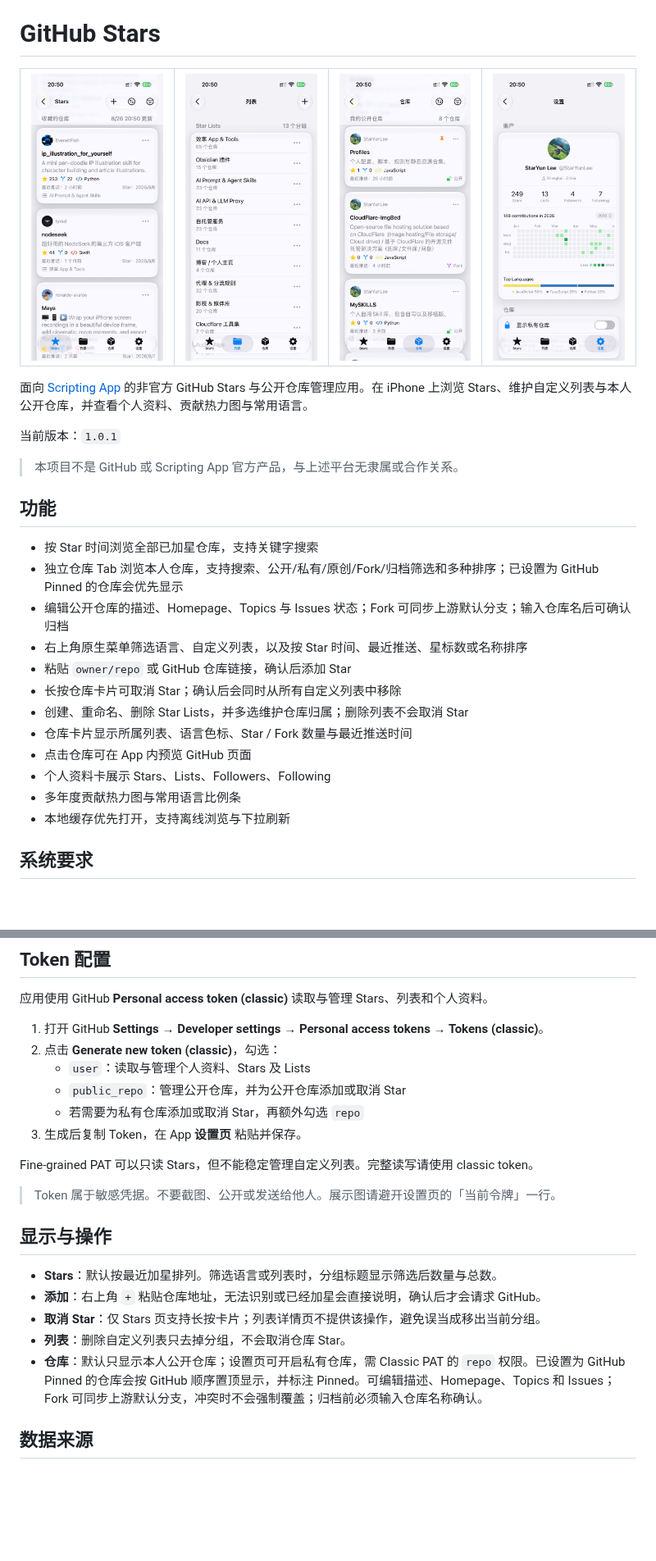
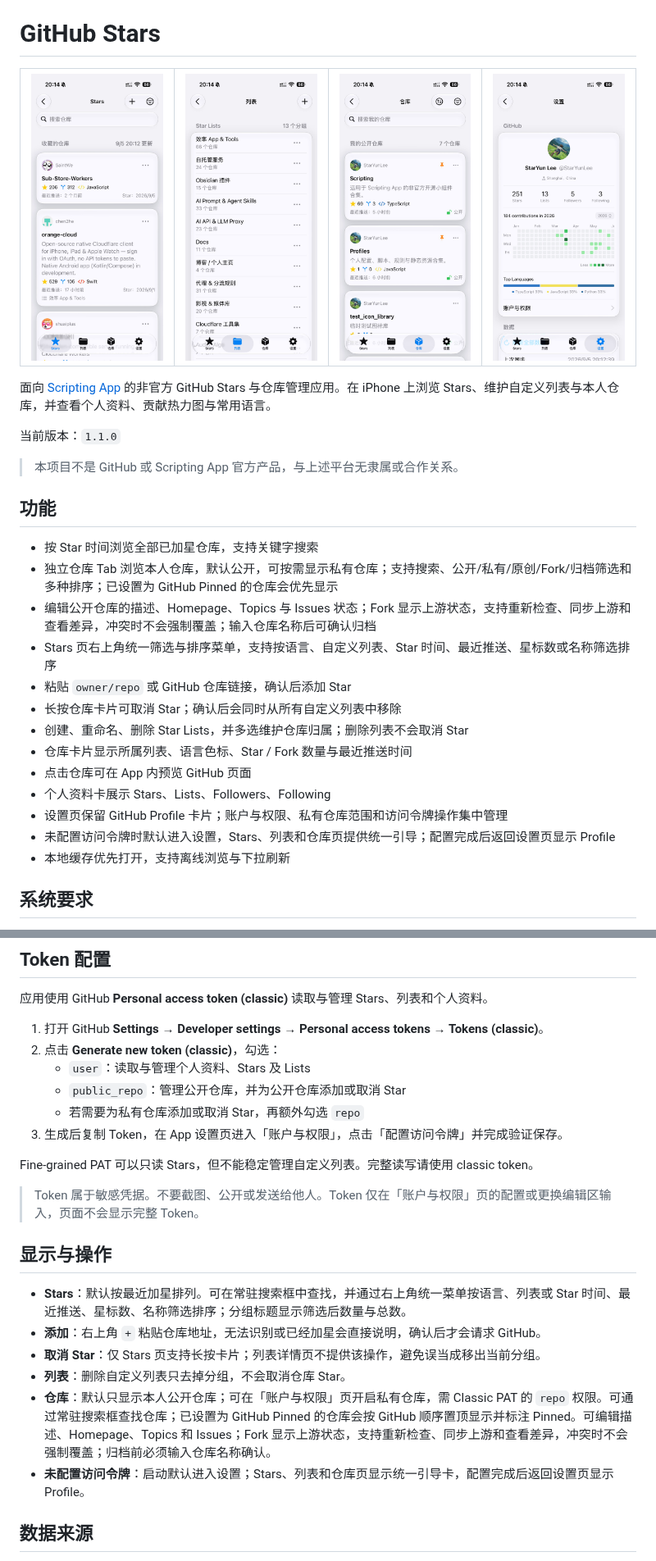
Before and after one commit to StarYunLee/Scripting, a Markdown page: GitHub Stars/README.md, 2 parts joined by grey strips. Shown at 82% size. Drawn GitHub-style; pictures changed too: GitHub Stars/assets/github-stars-preview-lists.jpeg, GitHub Stars/assets/github-stars-preview-repositories.jpeg, GitHub Stars/assets/github-stars-preview-settings.jpeg; blank space fills up the shorter version.

```diff
--- a/GitHub Stars/README.md
+++ b/GitHub Stars/README.md
@@ -9,25 +9,26 @@
   </tr>
 </table>
 
-面向 [Scripting App](https://scriptingapp.github.io/) 的非官方 GitHub Stars 与公开仓库管理应用。在 iPhone 上浏览 Stars、维护自定义列表与本人公开仓库，并查看个人资料、贡献热力图与常用语言。
+面向 [Scripting App](https://scriptingapp.github.io/) 的非官方 GitHub Stars 与仓库管理应用。在 iPhone 上浏览 Stars、维护自定义列表与本人仓库，并查看个人资料、贡献热力图与常用语言。
 
-当前版本：`1.0.1`
+当前版本：`1.1.0`
 
 > 本项目不是 GitHub 或 Scripting App 官方产品，与上述平台无隶属或合作关系。
 
 ## 功能
 
 - 按 Star 时间浏览全部已加星仓库，支持关键字搜索
-- 独立仓库 Tab 浏览本人仓库，支持搜索、公开/私有/原创/Fork/归档筛选和多种排序；已设置为 GitHub Pinned 的仓库会优先显示
-- 编辑公开仓库的描述、Homepage、Topics 与 Issues 状态；Fork 可同步上游默认分支；输入仓库名后可确认归档
-- 右上角原生菜单筛选语言、自定义列表，以及按 Star 时间、最近推送、星标数或名称排序
+- 独立仓库 Tab 浏览本人仓库，默认公开，可按需显示私有仓库；支持搜索、公开/私有/原创/Fork/归档筛选和多种排序；已设置为 GitHub Pinned 的仓库会优先显示
+- 编辑公开仓库的描述、Homepage、Topics 与 Issues 状态；Fork 显示上游状态，支持重新检查、同步上游和查看差异，冲突时不会强制覆盖；输入仓库名称后可确认归档
+- Stars 页右上角统一筛选与排序菜单，支持按语言、自定义列表、Star 时间、最近推送、星标数或名称筛选排序
 - 粘贴 `owner/repo` 或 GitHub 仓库链接，确认后添加 Star
 - 长按仓库卡片可取消 Star；确认后会同时从所有自定义列表中移除
 - 创建、重命名、删除 Star Lists，并多选维护仓库归属；删除列表不会取消 Star
 - 仓库卡片显示所属列表、语言色标、Star / Fork 数量与最近推送时间
 - 点击仓库可在 App 内预览 GitHub 页面
 - 个人资料卡展示 Stars、Lists、Followers、Following
-- 多年度贡献热力图与常用语言比例条
+- 设置页保留 GitHub Profile 卡片；账户与权限、私有仓库范围和访问令牌操作集中管理
+- 未配置访问令牌时默认进入设置，Stars、列表和仓库页提供统一引导；配置完成后返回设置页显示 Profile
 - 本地缓存优先打开，支持离线浏览与下拉刷新
 
 ## 系统要求
@@ -60,19 +61,20 @@ https://raw.githubusercontent.com/StarYunLee/Scripting/main/GitHub-Stars.scripti
    - `user`：读取与管理个人资料、Stars 及 Lists
    - `public_repo`：管理公开仓库，并为公开仓库添加或取消 Star
    - 若需要为私有仓库添加或取消 Star，再额外勾选 `repo`
-3. 生成后复制 Token，在 App **设置页** 粘贴并保存。
+3. 生成后复制 Token，在 App 设置页进入「账户与权限」，点击「配置访问令牌」并完成验证保存。
 
 Fine-grained PAT 可以只读 Stars，但不能稳定管理自定义列表。完整读写请使用 classic token。
 
-> Token 属于敏感凭据。不要截图、公开或发送给他人。展示图请避开设置页的「当前令牌」一行。
+> Token 属于敏感凭据。不要截图、公开或发送给他人。Token 仅在「账户与权限」页的配置或更换编辑区输入，页面不会显示完整 Token。
 
 ## 显示与操作
 
-- **Stars**：默认按最近加星排列。筛选语言或列表时，分组标题显示筛选后数量与总数。
+- **Stars**：默认按最近加星排列。可在常驻搜索框中查找，并通过右上角统一菜单按语言、列表或 Star 时间、最近推送、星标数、名称筛选排序；分组标题显示筛选后数量与总数。
 - **添加**：右上角 `+` 粘贴仓库地址，无法识别或已经加星会直接说明，确认后才会请求 GitHub。
 - **取消 Star**：仅 Stars 页支持长按卡片；列表详情页不提供该操作，避免误当成移出当前分组。
 - **列表**：删除自定义列表只去掉分组，不会取消仓库 Star。
-- **仓库**：默认只显示本人公开仓库；设置页可开启私有仓库，需 Classic PAT 的 `repo` 权限。已设置为 GitHub Pinned 的仓库会按 GitHub 顺序置顶显示，并标注 Pinned。可编辑描述、Homepage、Topics 和 Issues；Fork 可同步上游默认分支，冲突时不会强制覆盖；归档前必须输入仓库名称确认。
+- **仓库**：默认只显示本人公开仓库；可在「账户与权限」页开启私有仓库，需 Classic PAT 的 `repo` 权限。可通过常驻搜索框查找仓库；已设置为 GitHub Pinned 的仓库会按 GitHub 顺序置顶显示并标注 Pinned。可编辑描述、Homepage、Topics 和 Issues；Fork 显示上游状态，支持重新检查、同步上游和查看差异，冲突时不会强制覆盖；归档前必须输入仓库名称确认。
+- **未配置访问令牌**：启动默认进入设置；Stars、列表和仓库页显示统一引导卡，配置完成后返回设置页显示 Profile。
 
 ## 数据来源
 
```
Also changed, not shown: other parts of GitHub Stars/README.md (+3 -3 lines), README.md (+1 -1 lines), 3 other files.
